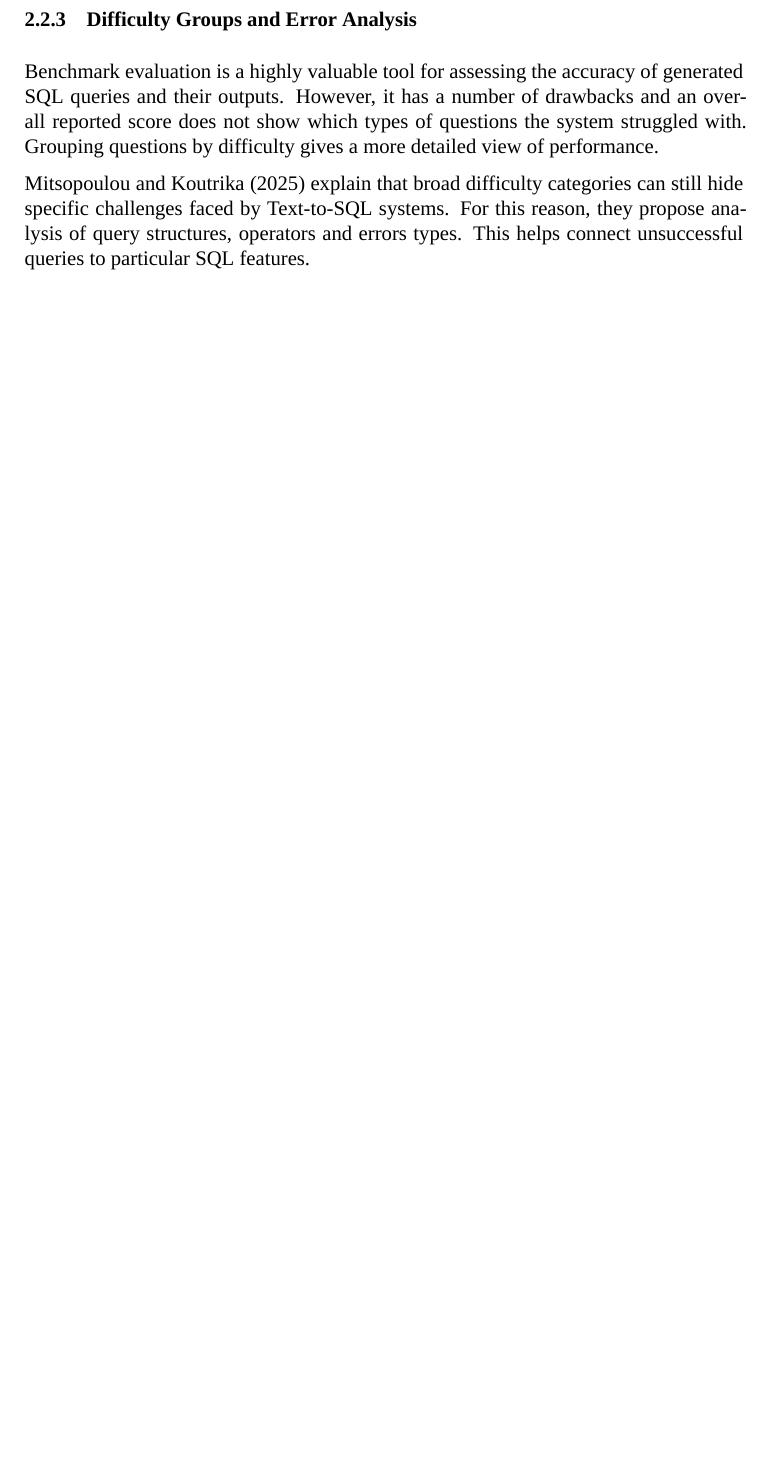
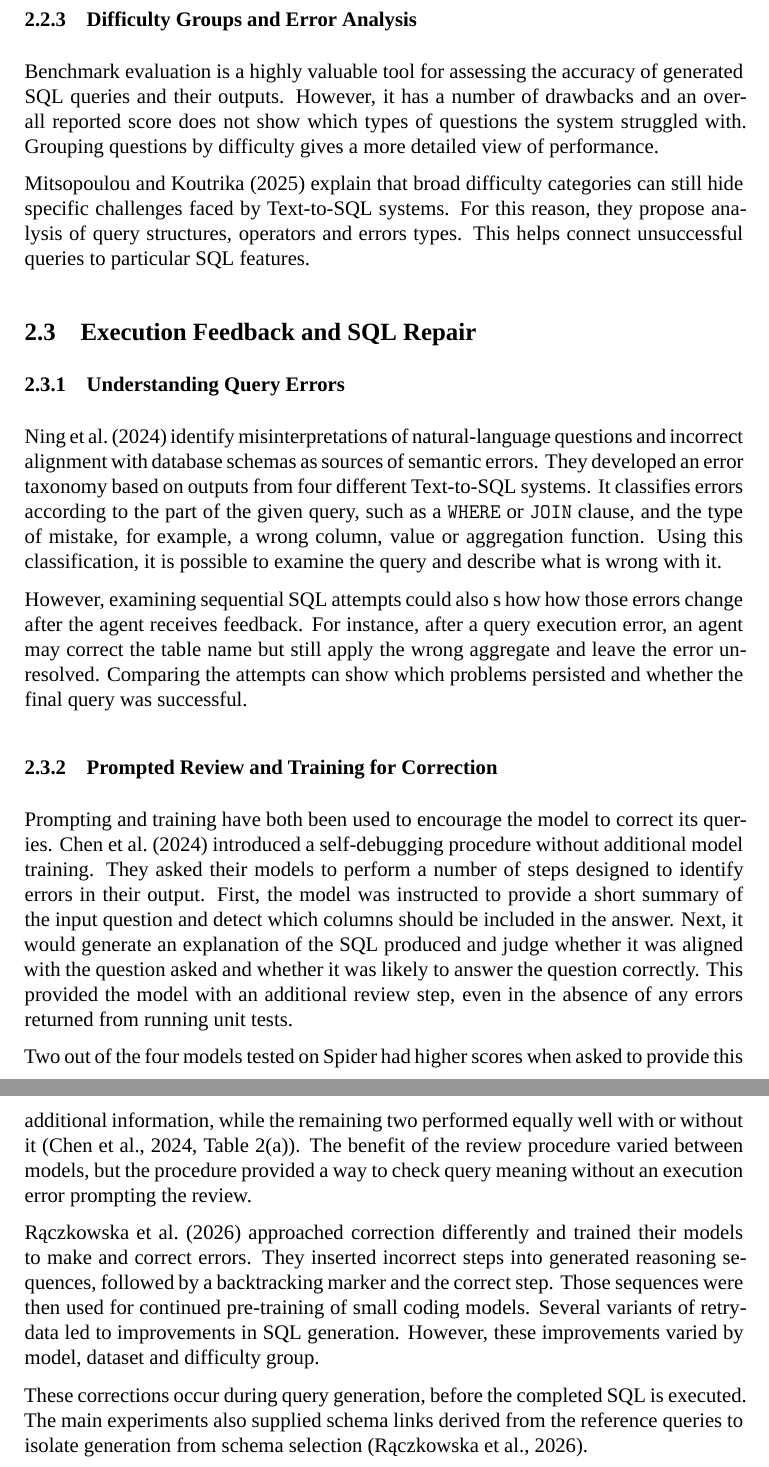
Before and after one commit to MateuszKikmunter/msc-research, a LaTeX thesis (docs/thesis/literature-review.tex, which reads docs/thesis/chapters/literature-review.tex): part of page 4 of 5 before the commit and two parts of pages 4 and 5 of 7 after it, the two joined at a grey line, cut so that both start at the same text, the shorter picture padded with empty space. Compiled offline with XeLaTeX; a missing font is replaced by an installed copy or a similar font.

Commit message:
2.3.1-2.3.2 draft

```diff
--- a/docs/thesis/chapters/literature-review.tex
+++ b/docs/thesis/chapters/literature-review.tex
@@ -143,3 +143,54 @@ Grouping questions by difficulty gives a more detailed view of performance.
 can still hide specific challenges faced by Text-to-SQL systems.
 For this reason, they propose analysis of query structures, operators and errors types.
 This helps connect unsuccessful queries to particular SQL features.
+
+\subsection{Execution Feedback and SQL Repair}
+\label{sec:literature-repair}
+
+\subsubsection{Understanding Query Errors}
+
+\citet{ning2024insights} identify misinterpretations of natural-language questions
+and incorrect alignment with database schemas as sources of semantic errors.
+They developed an error taxonomy based on outputs from four different Text-to-SQL systems.
+It classifies errors according to the part of the given query,
+such as a \texttt{WHERE} or \texttt{JOIN} clause,
+and the type of mistake, for example, a wrong column, value or aggregation function.
+Using this classification, it is possible to examine the query and describe what is wrong with it.
+
+However, examining sequential SQL attempts could also s
+how how those errors change after the agent receives feedback.
+For instance, after a query execution error,
+an agent may correct the table name but still apply the wrong aggregate and leave the error unresolved.
+Comparing the attempts can show which problems persisted and whether the final query was successful.
+
+\subsubsection{Prompted Review and Training for Correction}
+
+Prompting and training have both been used to encourage the model to correct its queries.
+\citet{chen2024selfdebug} introduced a self-debugging procedure without additional model training.
+They asked their models to perform a number of steps designed to identify errors in their output.
+First, the model was instructed to provide a short summary
+of the input question and detect which columns should be included in the answer.
+Next, it would generate an explanation of the SQL produced and judge
+whether it was aligned with the question asked and whether
+it was likely to answer the question correctly.
+This provided the model with an additional review step,
+even in the absence of any errors returned from running unit tests.
+
+Two out of the four models tested on Spider
+had higher scores when asked to provide this additional information,
+while the remaining two performed equally well with or without it \citep[Table~2(a)]{chen2024selfdebug}.
+The benefit of the review procedure varied between models,
+but the procedure provided a way to check query meaning without an execution error prompting the review.
+
+\citet{raczkowska2026retrysql} approached correction differently
+and trained their models to make and correct errors.
+They inserted incorrect steps into generated reasoning sequences,
+followed by a backtracking marker and the correct step.
+Those sequences were then used for continued pre-training of small coding models.
+Several variants of retry-data led to improvements in SQL generation.
+However, these improvements varied by model, dataset and difficulty group.
+
+These corrections occur during query generation, before the completed SQL
+is executed. The main experiments also supplied schema links derived from
+the reference queries to isolate generation from schema selection
+\citep{raczkowska2026retrysql}.
```
Also changed, not shown: docs/thesis/references.bib (+14 -0 lines).
